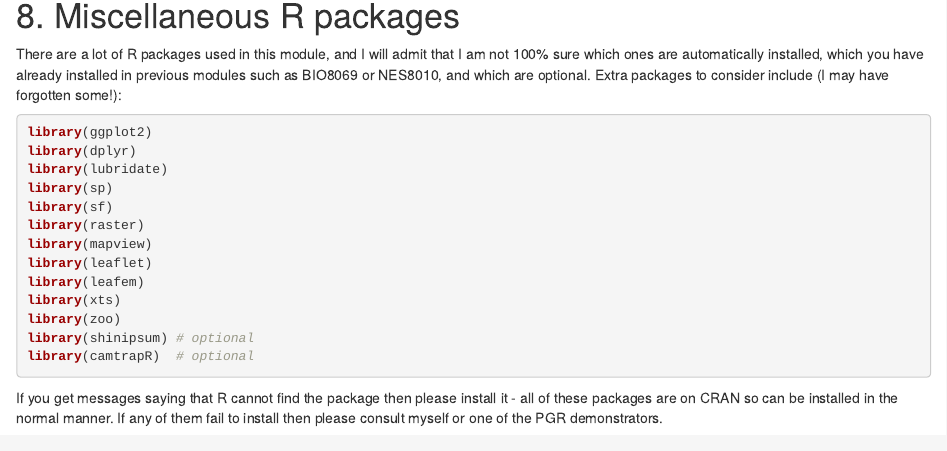
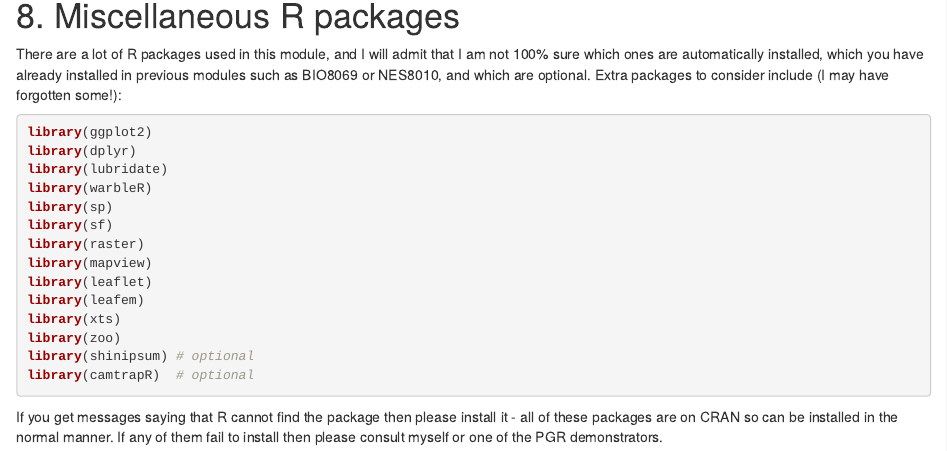
Before and after one commit to rasanderson/BIO8068-Configuration, an R Markdown document (BIO8068-Configuration.Rmd): the page in a window 1100 px wide, from 5940 px down. Rendered offline with R 4.5, knitr and Pandoc, with nearby package versions; some code elsewhere in the file could not run offline.

Commit message:
Need warbleR for xeno-canto access

```diff
--- a/BIO8068-Configuration.Rmd
+++ b/BIO8068-Configuration.Rmd
@@ -206,6 +206,7 @@ There are a lot of R packages used in this module, and I will admit that I am no
 library(ggplot2)
 library(dplyr)
 library(lubridate)
+library(warbleR)
 library(sp)
 library(sf)
 library(raster)
```
